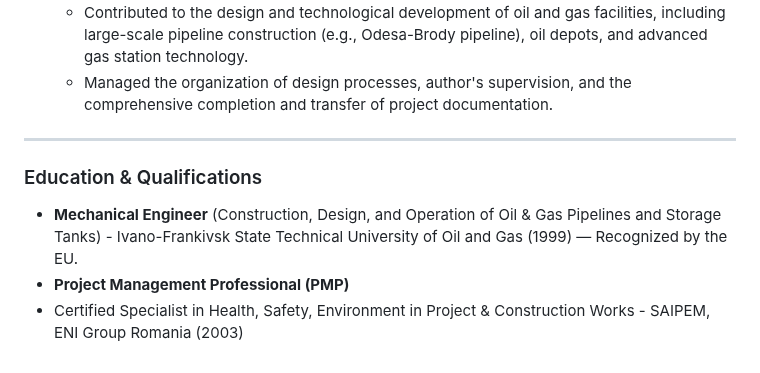
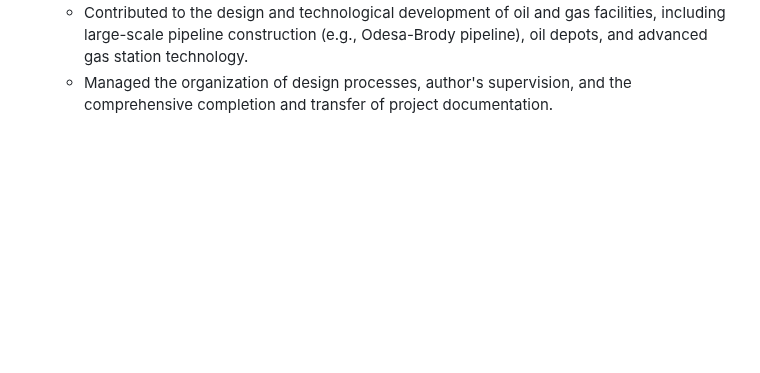
Before and after one commit to consulting-east-europe/IndustrialEng, a Markdown page: index.md, the part around one of its changes. Drawn GitHub-style; blank space fills up the shorter version.

```diff
--- a/index.md
+++ b/index.md
@@ -70,11 +69,3 @@ My core competencies include advanced technology integration, the implementation
 * **Engineer of Technology Department** - AT Institute of Oil Transport ([https://itn.ua/index.php/en/](https://itn.ua/index.php/en/)), Ukraine (Aug 1999 – Feb 2001)
     * Contributed to the design and technological development of oil and gas facilities, including large-scale pipeline construction (e.g., Odesa-Brody pipeline), oil depots, and advanced gas station technology.
     * Managed the organization of design processes, author's supervision, and the comprehensive completion and transfer of project documentation.
-
----
-
-### Education & Qualifications
-
-* **Mechanical Engineer** (Construction, Design, and Operation of Oil & Gas Pipelines and Storage Tanks) - Ivano-Frankivsk State Technical University of Oil and Gas (1999) — Recognized by the EU.
-* **Project Management Professional (PMP)**
-* Certified Specialist in Health, Safety, Environment in Project & Construction Works - SAIPEM, ENI Group Romania (2003)
```
Also changed, not shown: other parts of index.md (+0 -1 lines).
